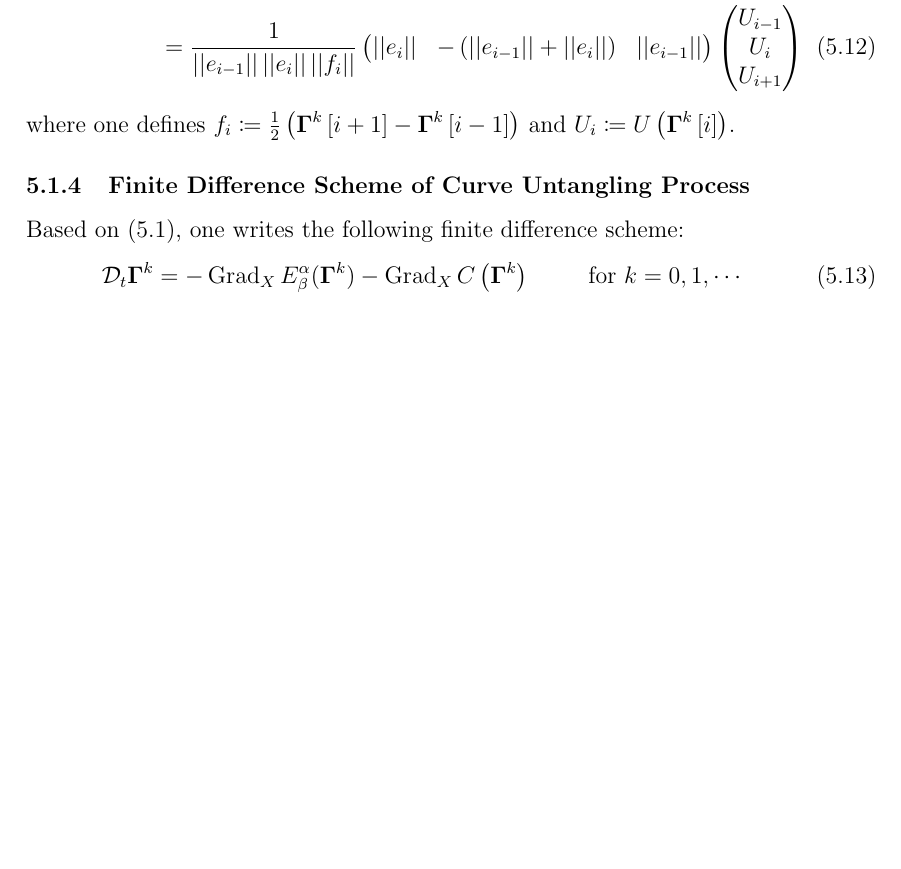
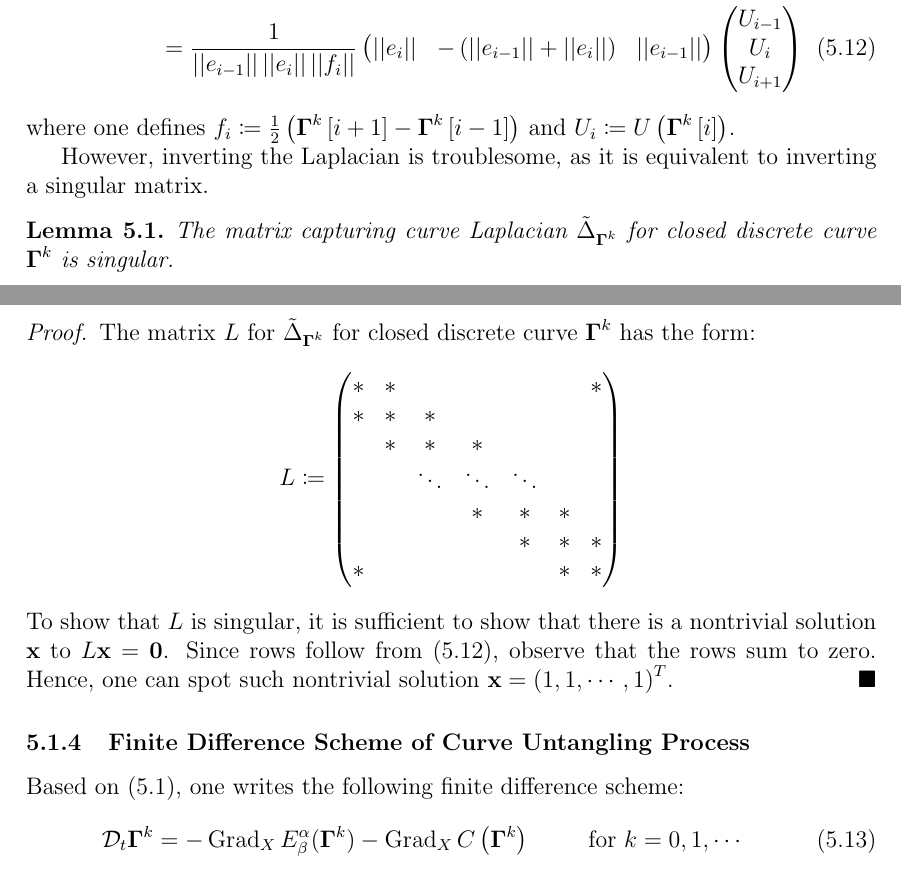
Before and after one commit to pauljoohyunkim/partC_Dissertation, a LaTeX thesis (dissertation/dissertation.tex, which reads dissertation/sections/unknottingCurve.tex): part of page 18 of 30 before the commit and two parts of pages 18 and 19 of 31 after it, the two joined at a grey line, cut so that both start at the same text, the shorter picture padded with empty space. Compiled offline with pdfLaTeX.

Commit message:
Nontrivial Laplace

```diff
--- a/dissertation/dissertation.tex
+++ b/dissertation/dissertation.tex
@@ -54,6 +54,7 @@
 \newcommand{\qbf}{\mathbf{q}}
 \newcommand{\ubf}{\mathbf{u}}
 \newcommand{\ebf}{\mathbf{e}}
+\newcommand{\bbf}{\mathbf{b}}
 \newcommand{\nbf}{\mathbf{n}}
 \newcommand{\Tbf}{\mathbf{T}}
 \newcommand{\zerobf}{\mathbf{0}}
--- a/dissertation/sections/unknottingCurve.tex
+++ b/dissertation/sections/unknottingCurve.tex
@@ -157,6 +157,30 @@ and analogously with second derivative operator:
 \end{align}
 where one defines $f_i \coloneqq \frac{1}{2} \left( \Gammabf^k \left[ i+1 \right] - \Gammabf^k \left[ i-1 \right] \right)$
 and $U_{i} \coloneqq U\left( \Gammabf^k \left[ i \right] \right)$.
+
+However, inverting the Laplacian is troublesome, as it is equivalent to inverting a singular matrix.
+\begin{lemma}
+    The matrix capturing curve Laplacian $\curvelaplacian_{\Gammabf^k}$ for closed discrete curve $\Gammabf^k$ is singular.
+\end{lemma}
+\begin{proof}
+    The matrix $L$ for $\curvelaplacian_{\Gammabf^k}$ for closed discrete curve $\Gammabf^k$ has the form:
+    \begin{equation*}
+        L \coloneqq
+        \begin{pmatrix}
+            * & * &   &   &   & & * \\
+            * & * & * &   &   & &  \\
+            & * & * & * &  &  &   \\
+            &   & \ddots  & \ddots & \ddots &  & \\
+            &   &   & *  &  * & * & \\
+            &  & &  & *  & *  & * \\
+            * &   & &  &   & *  & *
+        \end{pmatrix}
+    \end{equation*}
+    To show that $L$ is singular, it is sufficient to show that there is a nontrivial solution $\xbf$ to $L \xbf = \zerobf$.
+    Since rows follow from (\ref{equ: Discrete Curve Laplacian Matrix Form}),
+    observe that the rows sum to zero.
+    Hence, one can spot such nontrivial solution $\xbf = \left( 1, 1, \cdots, 1 \right)^T$.
+\end{proof}
 
 \subsubsection{Finite Difference Scheme of Curve Untangling Process}
 Based on (\ref{equ: Curve Untangling Process}), one writes the following finite difference scheme:
```
Also changed, not shown: dissertation/sections/unknottingCurve.tex (9 more changed lines).
